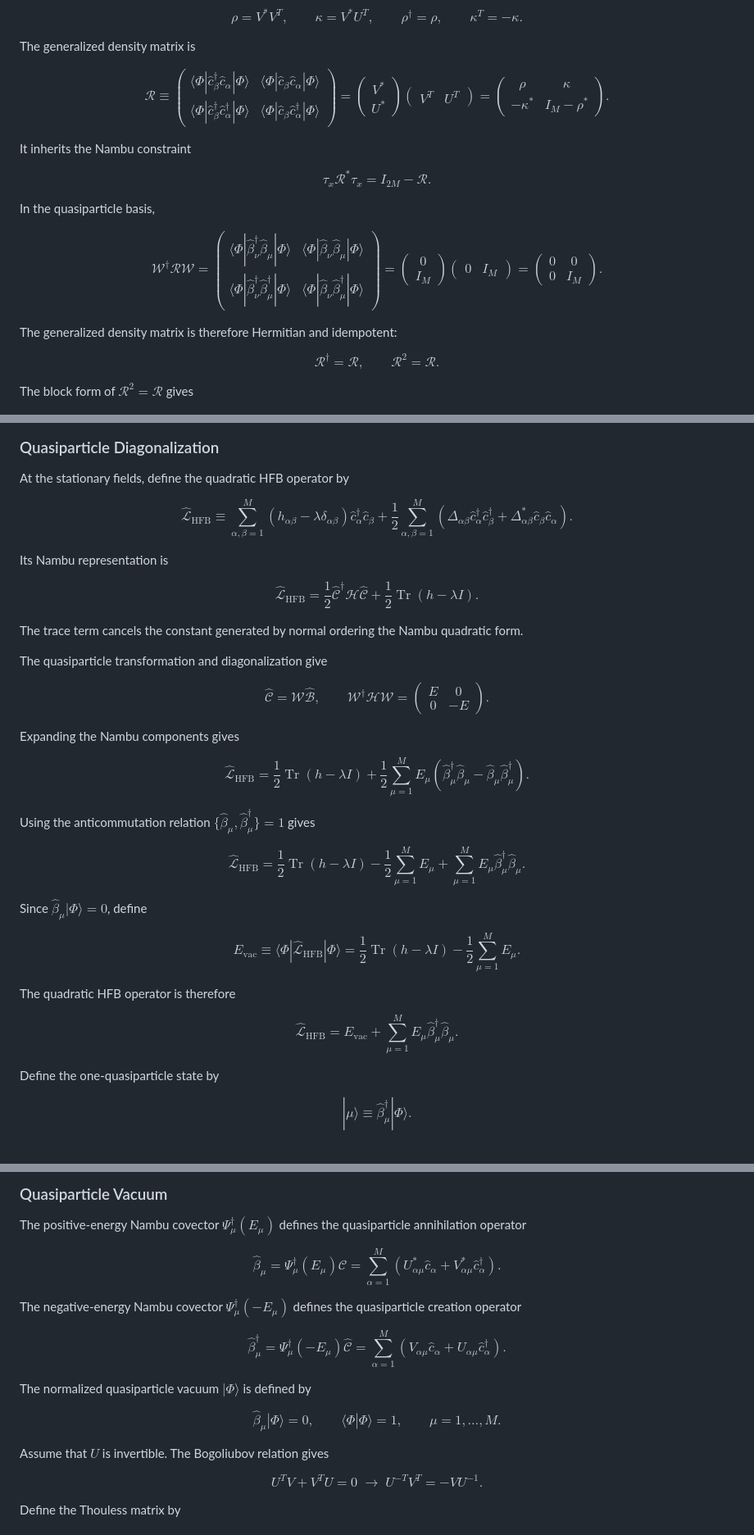
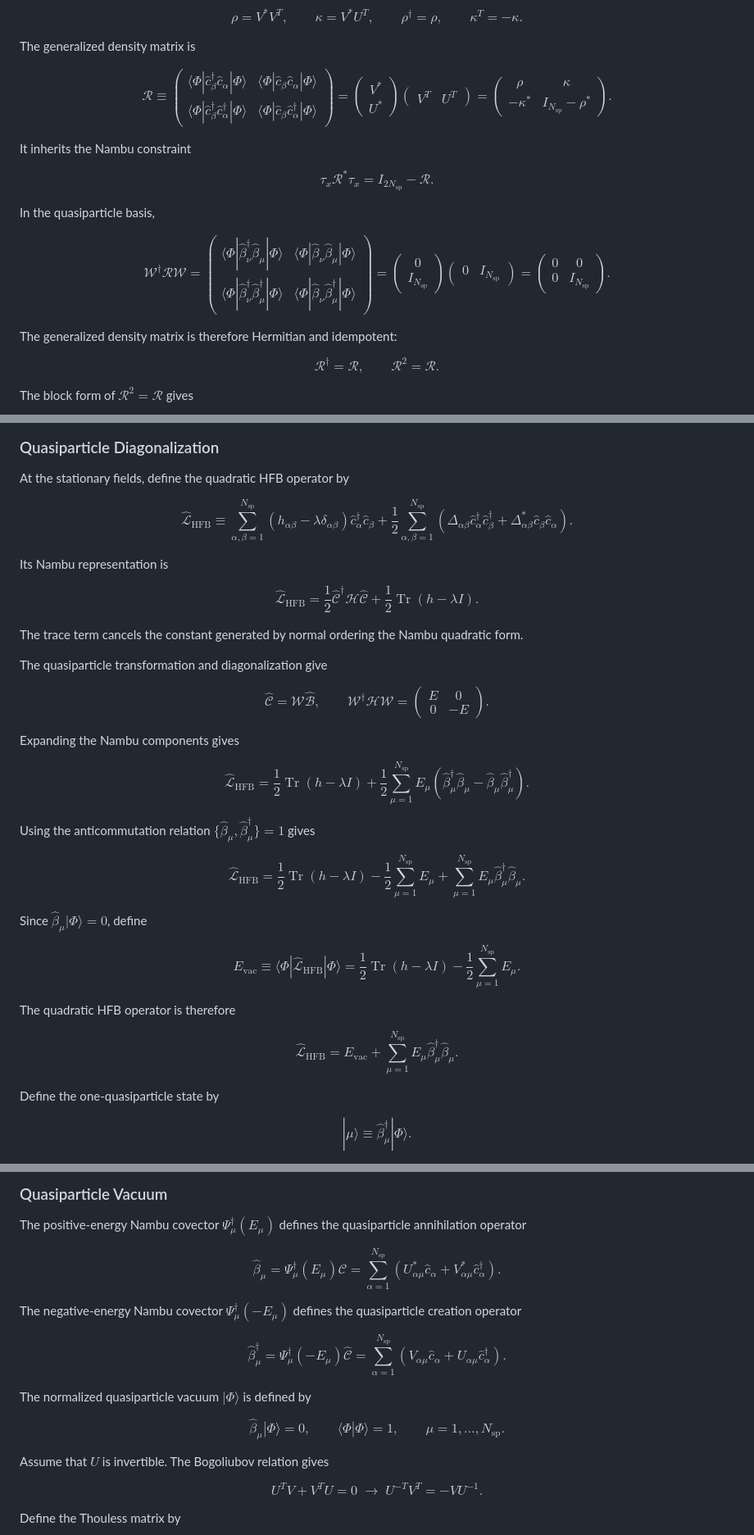
Before and after one commit to cailea-star/myPhysics, a Markdown page: notes/methods/hfb.md, 3 parts joined by grey strips. Shown at 82% size. Rendered like a GitHub page.

```diff
--- a/notes/methods/hfb.md
+++ b/notes/methods/hfb.md
@@ -146,19 +146,19 @@ $$
 The generalized density matrix is
 
 $$
-\mathcal R\equiv\begin{pmatrix}\langle\Phi|\hat c_\beta^\dagger\hat c_\alpha|\Phi\rangle&\langle\Phi|\hat c_\beta\hat c_\alpha|\Phi\rangle\\\langle\Phi|\hat c_\beta^\dagger\hat c_\alpha^\dagger|\Phi\rangle&\langle\Phi|\hat c_\beta\hat c_\alpha^\dagger|\Phi\rangle\end{pmatrix}=\begin{pmatrix}V^*\\U^*\end{pmatrix}\begin{pmatrix}V^T&U^T\end{pmatrix}=\begin{pmatrix}\rho&\kappa\\-\kappa^*&I_M-\rho^*\end{pmatrix}.
+\mathcal R\equiv\begin{pmatrix}\langle\Phi|\hat c_\beta^\dagger\hat c_\alpha|\Phi\rangle&\langle\Phi|\hat c_\beta\hat c_\alpha|\Phi\rangle\\\langle\Phi|\hat c_\beta^\dagger\hat c_\alpha^\dagger|\Phi\rangle&\langle\Phi|\hat c_\beta\hat c_\alpha^\dagger|\Phi\rangle\end{pmatrix}=\begin{pmatrix}V^*\\U^*\end{pmatrix}\begin{pmatrix}V^T&U^T\end{pmatrix}=\begin{pmatrix}\rho&\kappa\\-\kappa^*&I_{N_{\mathrm{sp}}}-\rho^*\end{pmatrix}.
 $$
 
 It inherits the Nambu constraint
 
 $$
-\tau_x\mathcal R^*\tau_x=I_{2M}-\mathcal R.
+\tau_x\mathcal R^*\tau_x=I_{2N_{\mathrm{sp}}}-\mathcal R.
 $$
 
 In the quasiparticle basis,
 
 $$
-\mathcal W^\dagger\mathcal R\mathcal W=\begin{pmatrix}\langle\Phi|\hat\beta_\nu^\dagger\hat\beta_\mu|\Phi\rangle&\langle\Phi|\hat\beta_\nu\hat\beta_\mu|\Phi\rangle\\\langle\Phi|\hat\beta_\nu^\dagger\hat\beta_\mu^\dagger|\Phi\rangle&\langle\Phi|\hat\beta_\nu\hat\beta_\mu^\dagger|\Phi\rangle\end{pmatrix}=\begin{pmatrix}0\\I_M\end{pmatrix}\begin{pmatrix}0&I_M\end{pmatrix}=\begin{pmatrix}0&0\\0&I_M\end{pmatrix}.
+\mathcal W^\dagger\mathcal R\mathcal W=\begin{pmatrix}\langle\Phi|\hat\beta_\nu^\dagger\hat\beta_\mu|\Phi\rangle&\langle\Phi|\hat\beta_\nu\hat\beta_\mu|\Phi\rangle\\\langle\Phi|\hat\beta_\nu^\dagger\hat\beta_\mu^\dagger|\Phi\rangle&\langle\Phi|\hat\beta_\nu\hat\beta_\mu^\dagger|\Phi\rangle\end{pmatrix}=\begin{pmatrix}0\\I_{N_{\mathrm{sp}}}\end{pmatrix}\begin{pmatrix}0&I_{N_{\mathrm{sp}}}\end{pmatrix}=\begin{pmatrix}0&0\\0&I_{N_{\mathrm{sp}}}\end{pmatrix}.
 $$
 
 The generalized density matrix is therefore Hermitian and idempotent:
@@ -358,7 +358,7 @@ $$
 At the stationary fields, define the quadratic HFB operator by
 
 $$
-\boxed{\hat{\mathcal L}_{\mathrm{HFB}}\equiv\sum_{\alpha,\beta=1}^{M}\left(h_{\alpha\beta}-\lambda\delta_{\alpha\beta}\right)\hat c_\alpha^\dagger\hat c_\beta+\frac12\sum_{\alpha,\beta=1}^{M}\left(\Delta_{\alpha\beta}\hat c_\alpha^\dagger\hat c_\beta^\dagger+\Delta_{\alpha\beta}^*\hat c_\beta\hat c_\alpha\right)}.
+\boxed{\hat{\mathcal L}_{\mathrm{HFB}}\equiv\sum_{\alpha,\beta=1}^{N_{\mathrm{sp}}}\left(h_{\alpha\beta}-\lambda\delta_{\alpha\beta}\right)\hat c_\alpha^\dagger\hat c_\beta+\frac12\sum_{\alpha,\beta=1}^{N_{\mathrm{sp}}}\left(\Delta_{\alpha\beta}\hat c_\alpha^\dagger\hat c_\beta^\dagger+\Delta_{\alpha\beta}^*\hat c_\beta\hat c_\alpha\right)}.
 $$
 
 Its Nambu representation is
@@ -378,25 +378,25 @@ $$
 Expanding the Nambu components gives
 
 $$
-\hat{\mathcal L}_{\mathrm{HFB}}=\frac12\operatorname{Tr}(h-\lambda I)+\frac12\sum_{\mu=1}^{M}E_\mu\left(\hat\beta_\mu^\dagger\hat\beta_\mu-\hat\beta_\mu\hat\beta_\mu^\dagger\right).
+\hat{\mathcal L}_{\mathrm{HFB}}=\frac12\operatorname{Tr}(h-\lambda I)+\frac12\sum_{\mu=1}^{N_{\mathrm{sp}}}E_\mu\left(\hat\beta_\mu^\dagger\hat\beta_\mu-\hat\beta_\mu\hat\beta_\mu^\dagger\right).
 $$
 
 Using the anticommutation relation $\{\hat\beta_\mu,\hat\beta_\mu^\dagger\}=1$ gives
 
 $$
-\hat{\mathcal L}_{\mathrm{HFB}}=\frac12\operatorname{Tr}(h-\lambda I)-\frac12\sum_{\mu=1}^{M}E_\mu+\sum_{\mu=1}^{M}E_\mu\hat\beta_\mu^\dagger\hat\beta_\mu.
+\hat{\mathcal L}_{\mathrm{HFB}}=\frac12\operatorname{Tr}(h-\lambda I)-\frac12\sum_{\mu=1}^{N_{\mathrm{sp}}}E_\mu+\sum_{\mu=1}^{N_{\mathrm{sp}}}E_\mu\hat\beta_\mu^\dagger\hat\beta_\mu.
 $$
 
 Since $\hat\beta_\mu|\Phi\rangle=0$, define
 
 $$
-\boxed{E_{\mathrm{vac}}\equiv\langle\Phi|\hat{\mathcal L}_{\mathrm{HFB}}|\Phi\rangle=\frac12\operatorname{Tr}(h-\lambda I)-\frac12\sum_{\mu=1}^{M}E_\mu}.
+\boxed{E_{\mathrm{vac}}\equiv\langle\Phi|\hat{\mathcal L}_{\mathrm{HFB}}|\Phi\rangle=\frac12\operatorname{Tr}(h-\lambda I)-\frac12\sum_{\mu=1}^{N_{\mathrm{sp}}}E_\mu}.
 $$
 
 The quadratic HFB operator is therefore
 
 $$
-\boxed{\hat{\mathcal L}_{\mathrm{HFB}}=E_{\mathrm{vac}}+\sum_{\mu=1}^{M}E_\mu\hat\beta_\mu^\dagger\hat\beta_\mu}.
+\boxed{\hat{\mathcal L}_{\mathrm{HFB}}=E_{\mathrm{vac}}+\sum_{\mu=1}^{N_{\mathrm{sp}}}E_\mu\hat\beta_\mu^\dagger\hat\beta_\mu}.
 $$
 
 Define the one-quasiparticle state by
@@ -426,19 +426,19 @@ and is not generally equal to $E_{\mathrm{vac}}$ or $\sum_\mu E_\mu$.
 The positive-energy Nambu covector $\Psi_\mu^\dagger(E_\mu)$ defines the quasiparticle annihilation operator
 
 $$
-\hat\beta_\mu=\Psi_\mu^\dagger(E_\mu)\hat{\mathcal C}=\sum_{\alpha=1}^{M}\left(U_{\alpha\mu}^*\hat c_\alpha+V_{\alpha\mu}^*\hat c_\alpha^\dagger\right).
+\hat\beta_\mu=\Psi_\mu^\dagger(E_\mu)\hat{\mathcal C}=\sum_{\alpha=1}^{N_{\mathrm{sp}}}\left(U_{\alpha\mu}^*\hat c_\alpha+V_{\alpha\mu}^*\hat c_\alpha^\dagger\right).
 $$
 
 The negative-energy Nambu covector $\Psi_\mu^\dagger(-E_\mu)$ defines the quasiparticle creation operator
 
 $$
-\hat\beta_\mu^\dagger=\Psi_\mu^\dagger(-E_\mu)\hat{\mathcal C}=\sum_{\alpha=1}^{M}\left(V_{\alpha\mu}\hat c_\alpha+U_{\alpha\mu}\hat c_\alpha^\dagger\right).
+\hat\beta_\mu^\dagger=\Psi_\mu^\dagger(-E_\mu)\hat{\mathcal C}=\sum_{\alpha=1}^{N_{\mathrm{sp}}}\left(V_{\alpha\mu}\hat c_\alpha+U_{\alpha\mu}\hat c_\alpha^\dagger\right).
 $$
 
 The normalized quasiparticle vacuum $|\Phi\rangle$ is defined by
 
 $$
-\boxed{\hat\beta_\mu|\Phi\rangle=0,\qquad \langle\Phi|\Phi\rangle=1,\qquad \mu=1,\ldots,M}.
+\boxed{\hat\beta_\mu|\Phi\rangle=0,\qquad \langle\Phi|\Phi\rangle=1,\qquad \mu=1,\ldots,N_{\mathrm{sp}}}.
 $$
 
 Assume that $U$ is invertible. The Bogoliubov relation gives
```
Also changed, not shown: other parts of notes/methods/hfb.md (+27 -93 lines), notes/methods/hfb_pfaffian.md (added, +386 -0 lines), notes/quantum_mechanics/second_quantization.md (+26 -26 lines).
